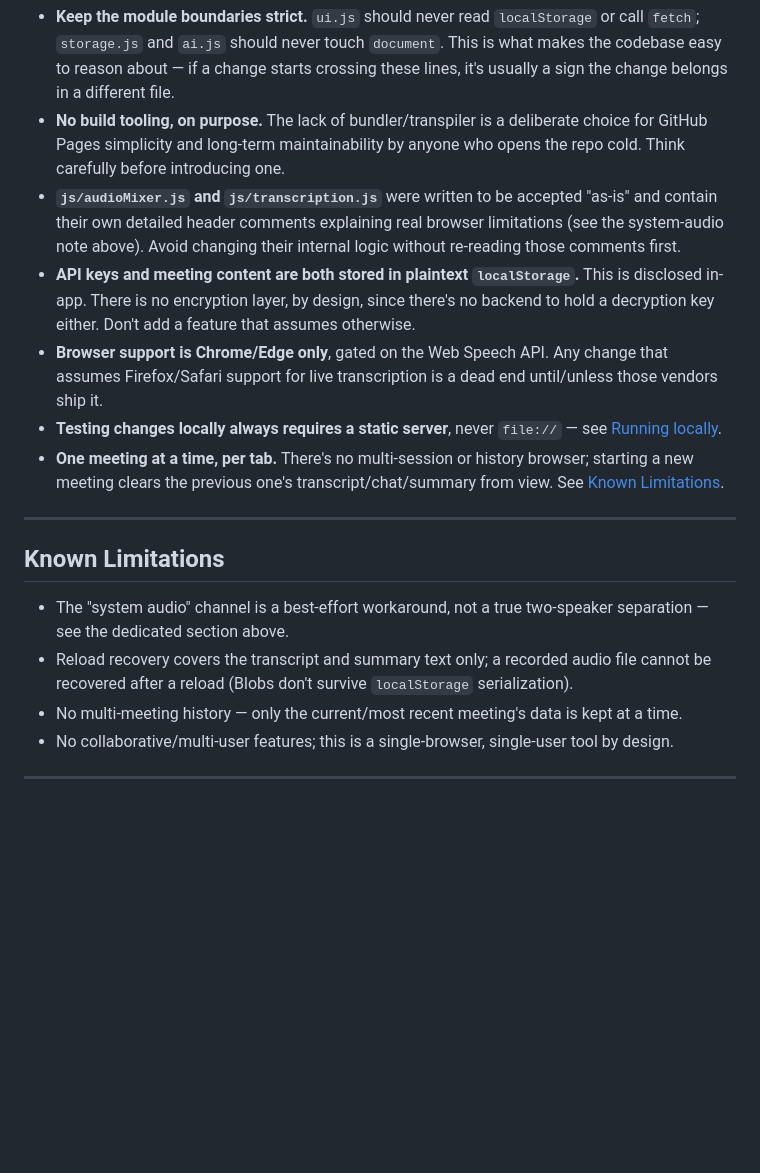
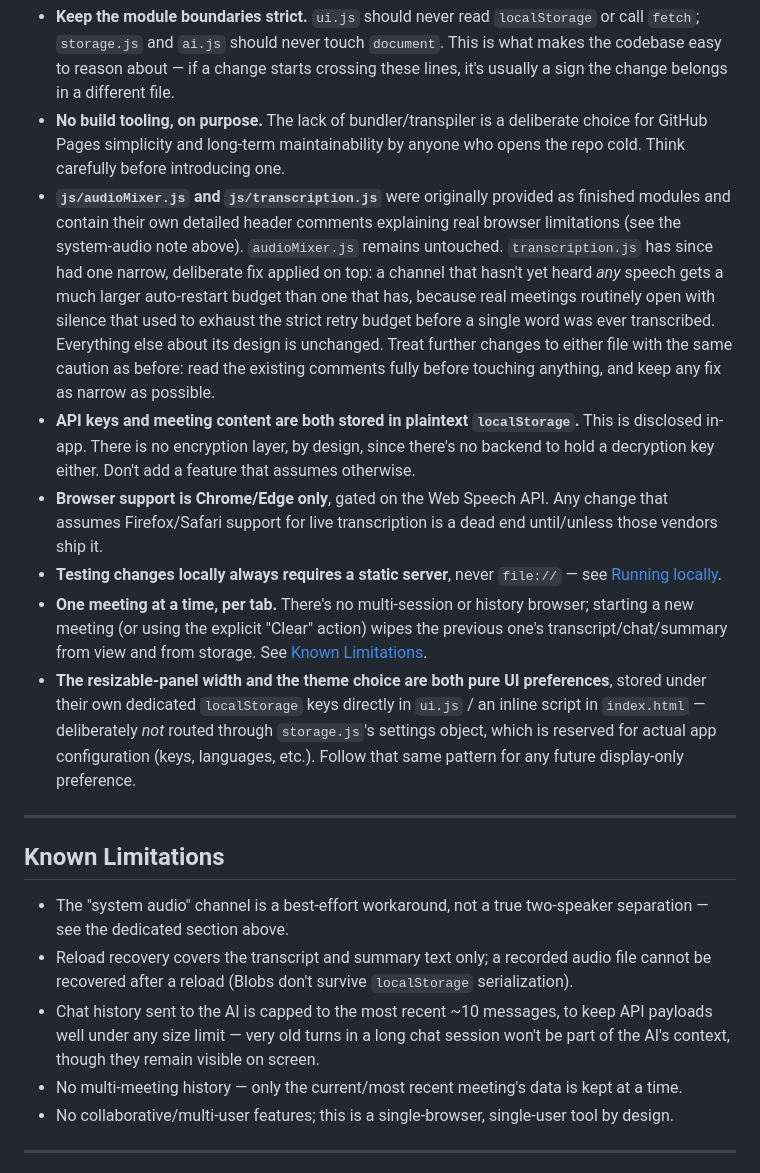
Before and after one commit to PhamNgocDuyKhanh/MeetMind, a Markdown page: README.md, the part around one of its changes. GitHub-like rendering; blank space fills up the shorter version.

```diff
--- a/README.md
+++ b/README.md
@@ -172,11 +199,12 @@ A few things worth knowing before making changes, so behavior doesn't quietly re
 
 - **Keep the module boundaries strict.** `ui.js` should never read `localStorage` or call `fetch`; `storage.js` and `ai.js` should never touch `document`. This is what makes the codebase easy to reason about — if a change starts crossing these lines, it's usually a sign the change belongs in a different file.
 - **No build tooling, on purpose.** The lack of bundler/transpiler is a deliberate choice for GitHub Pages simplicity and long-term maintainability by anyone who opens the repo cold. Think carefully before introducing one.
-- **`js/audioMixer.js` and `js/transcription.js`** were written to be accepted "as-is" and contain their own detailed header comments explaining real browser limitations (see the system-audio note above). Avoid changing their internal logic without re-reading those comments first.
+- **`js/audioMixer.js` and `js/transcription.js`** were originally provided as finished modules and contain their own detailed header comments explaining real browser limitations (see the system-audio note above). `audioMixer.js` remains untouched. `transcription.js` has since had one narrow, deliberate fix applied on top: a channel that hasn't yet heard *any* speech gets a much larger auto-restart budget than one that has, because real meetings routinely open with silence that used to exhaust the strict retry budget before a single word was ever transcribed. Everything else about its design is unchanged. Treat further changes to either file with the same caution as before: read the existing comments fully before touching anything, and keep any fix as narrow as possible.
 - **API keys and meeting content are both stored in plaintext `localStorage`.** This is disclosed in-app. There is no encryption layer, by design, since there's no backend to hold a decryption key either. Don't add a feature that assumes otherwise.
 - **Browser support is Chrome/Edge only**, gated on the Web Speech API. Any change that assumes Firefox/Safari support for live transcription is a dead end until/unless those vendors ship it.
 - **Testing changes locally always requires a static server**, never `file://` — see [Running locally](#running-locally-before-deploying).
-- **One meeting at a time, per tab.** There's no multi-session or history browser; starting a new meeting clears the previous one's transcript/chat/summary from view. See [Known Limitations](#known-limitations).
+- **One meeting at a time, per tab.** There's no multi-session or history browser; starting a new meeting (or using the explicit "Clear" action) wipes the previous one's transcript/chat/summary from view and from storage. See [Known Limitations](#known-limitations).
+- **The resizable-panel width and the theme choice are both pure UI preferences**, stored under their own dedicated `localStorage` keys directly in `ui.js` / an inline script in `index.html` — deliberately *not* routed through `storage.js`'s settings object, which is reserved for actual app configuration (keys, languages, etc.). Follow that same pattern for any future display-only preference.
 
 ---
 
@@ -184,6 +212,7 @@ A few things worth knowing before making changes, so behavior doesn't quietly re
 
 - The "system audio" channel is a best-effort workaround, not a true two-speaker separation — see the dedicated section above.
 - Reload recovery covers the transcript and summary text only; a recorded audio file cannot be recovered after a reload (Blobs don't survive `localStorage` serialization).
+- Chat history sent to the AI is capped to the most recent ~10 messages, to keep API payloads well under any size limit — very old turns in a long chat session won't be part of the AI's context, though they remain visible on screen.
 - No multi-meeting history — only the current/most recent meeting's data is kept at a time.
 - No collaborative/multi-user features; this is a single-browser, single-user tool by design.
 
```
Also changed, not shown: other parts of README.md (+37 -10 lines).
